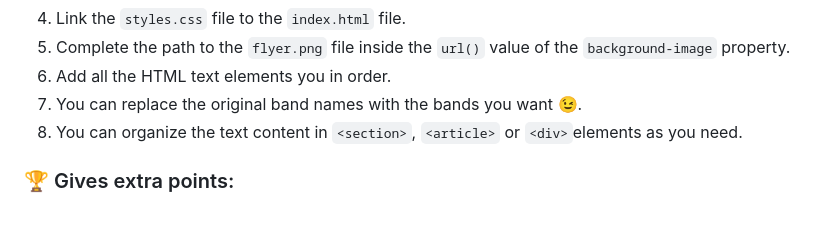
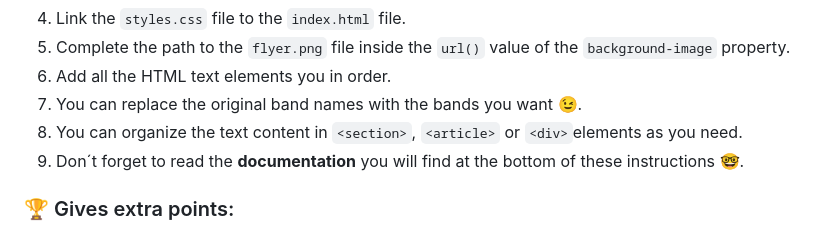
Before and after one commit to Edujo93/rock-flyer, a Markdown page: README.md, the part around one of its changes. GitHub-like rendering.

Commit message:
Add documentation in README

```diff
--- a/README.md
+++ b/README.md
@@ -53,6 +53,7 @@ In the `/assets` folder you have the flyer background. You can also use this fol
 6. Add all the HTML text elements you in order.
 7. You can replace the original band names with the bands you want 😉.
 7. You can organize the text content in `<section>`, `<article>` or `<div>`elements as you need.
+8. Don´t forget to read the **documentation** you will find at the bottom of these instructions 🤓.
 
 ### 🏆 Gives extra points:
 
```
Also changed, not shown: other parts of README.md (+19 -0 lines).
